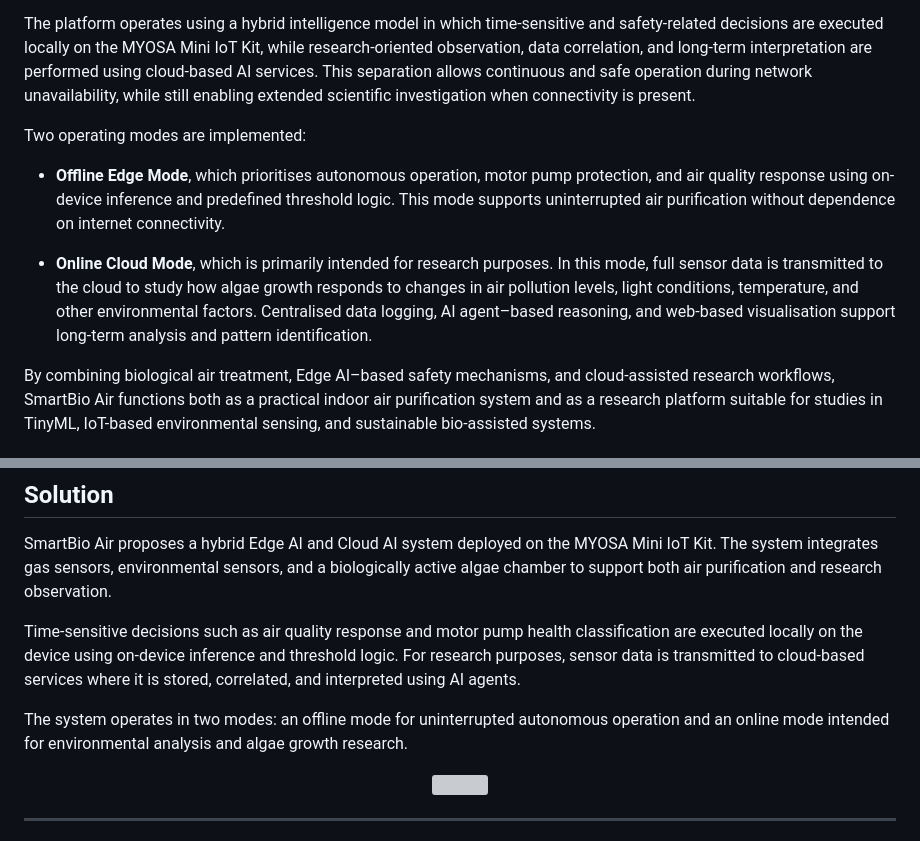
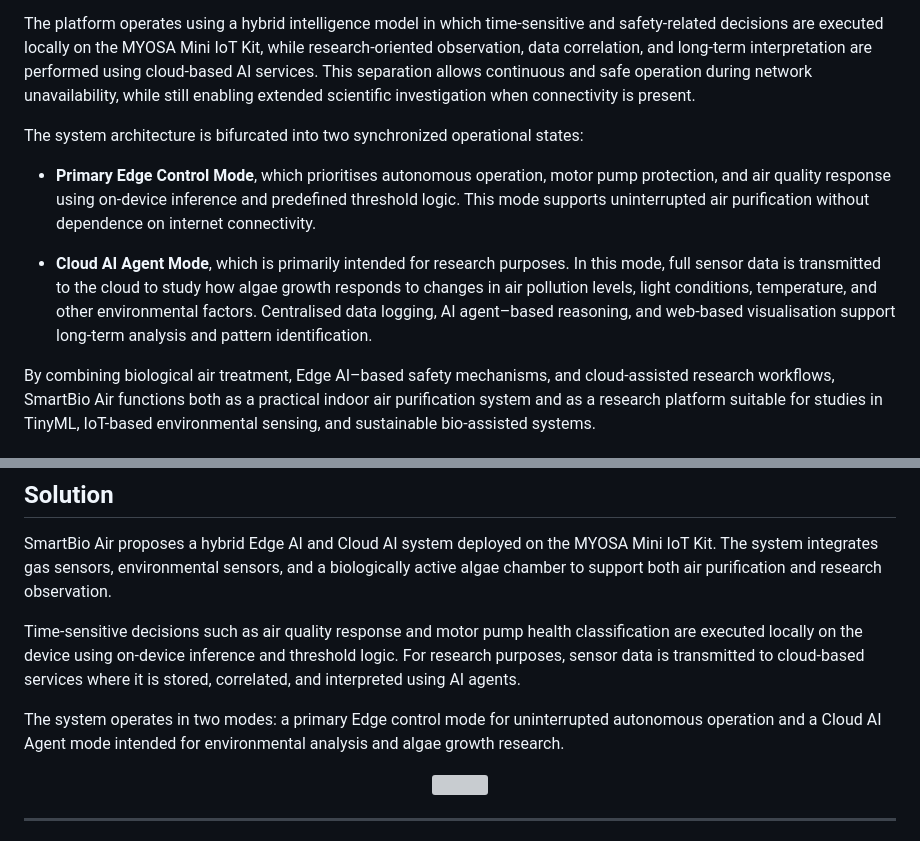
Before and after one commit to nimalan-parameswaran/SmartBio-Air, a Markdown page: README.md, 2 parts joined by grey strips. Drawn GitHub-style; grey boxes are pictures that could not be loaded.

```diff
--- a/README.md
+++ b/README.md
@@ -41,11 +41,11 @@ Finally, we acknowledge **Ms. Pinki Dey**, Assistant Professor II, Department of
 
 The platform operates using a hybrid intelligence model in which time-sensitive and safety-related decisions are executed locally on the MYOSA Mini IoT Kit, while research-oriented observation, data correlation, and long-term interpretation are performed using cloud-based AI services. This separation allows continuous and safe operation during network unavailability, while still enabling extended scientific investigation when connectivity is present.
 
-Two operating modes are implemented:
+The system architecture is bifurcated into two synchronized operational states:
 
-- **Offline Edge Mode**, which prioritises autonomous operation, motor pump protection, and air quality response using on-device inference and predefined threshold logic. This mode supports uninterrupted air purification without dependence on internet connectivity.
+- **Primary Edge Control Mode**, which prioritises autonomous operation, motor pump protection, and air quality response using on-device inference and predefined threshold logic. This mode supports uninterrupted air purification without dependence on internet connectivity.
 
-- **Online Cloud Mode**, which is primarily intended for research purposes. In this mode, full sensor data is transmitted to the cloud to study how algae growth responds to changes in air pollution levels, light conditions, temperature, and other environmental factors. Centralised data logging, AI agent–based reasoning, and web-based visualisation support long-term analysis and pattern identification.
+- **Cloud AI Agent Mode**, which is primarily intended for research purposes. In this mode, full sensor data is transmitted to the cloud to study how algae growth responds to changes in air pollution levels, light conditions, temperature, and other environmental factors. Centralised data logging, AI agent–based reasoning, and web-based visualisation support long-term analysis and pattern identification.
 
 By combining biological air treatment, Edge AI–based safety mechanisms, and cloud-assisted research workflows, SmartBio Air functions both as a practical indoor air purification system and as a research platform suitable for studies in TinyML, IoT-based environmental sensing, and sustainable bio-assisted systems.
 
@@ -88,7 +88,7 @@ SmartBio Air proposes a hybrid Edge AI and Cloud AI system deployed on the MYOSA
 
 Time-sensitive decisions such as air quality response and motor pump health classification are executed locally on the device using on-device inference and threshold logic. For research purposes, sensor data is transmitted to cloud-based services where it is stored, correlated, and interpreted using AI agents.
 
-The system operates in two modes: an offline mode for uninterrupted autonomous operation and an online mode intended for environmental analysis and algae growth research.
+The system operates in two modes: a primary Edge control mode for uninterrupted autonomous operation and a Cloud AI Agent mode intended for environmental analysis and algae growth research.
 
 <p align="center">
   <img src="src/image/Img3.png" width="600">
```
